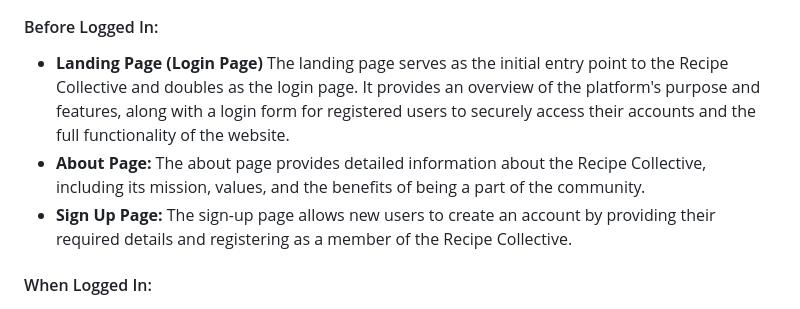
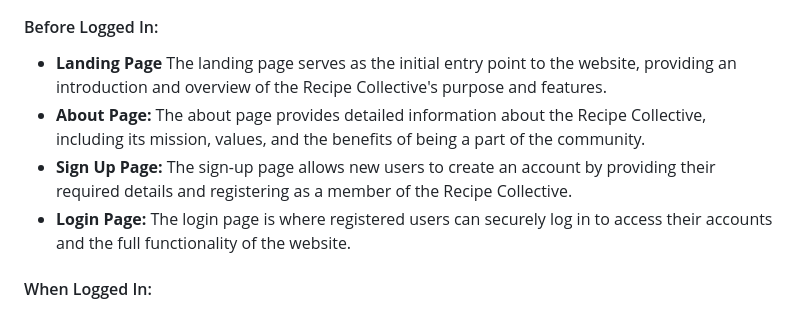
Before and after one commit to SandraBergstrom/theRecipeCollective, a Markdown page: README.md, the part around the change. Rendered like a GitHub page.

```diff
--- a/README.md
+++ b/README.md
@@ -162,9 +162,10 @@ The Recipe Collective is designed with a user-friendly and intuitive structure,
 
 #### Before Logged In:
 
-- **Landing Page (Login Page)** The landing page serves as the initial entry point to the Recipe Collective and doubles as the login page. It provides an overview of the platform's purpose and features, along with a login form for registered users to securely access their accounts and the full functionality of the website.<br>
+- **Landing Page** The landing page serves as the initial entry point to the website, providing an introduction and overview of the Recipe Collective's purpose and features.<br>
 - **About Page:** The about page provides detailed information about the Recipe Collective, including its mission, values, and the benefits of being a part of the community.<br>
 - **Sign Up Page:** The sign-up page allows new users to create an account by providing their required details and registering as a member of the Recipe Collective.<br>
+- **Login Page:** The login page is where registered users can securely log in to access their accounts and the full functionality of the website.<br>
 
 #### When Logged In:
 Upon logging in, users are directed to the main cookbook section of the Recipe Collective, which includes the following pages:
```
